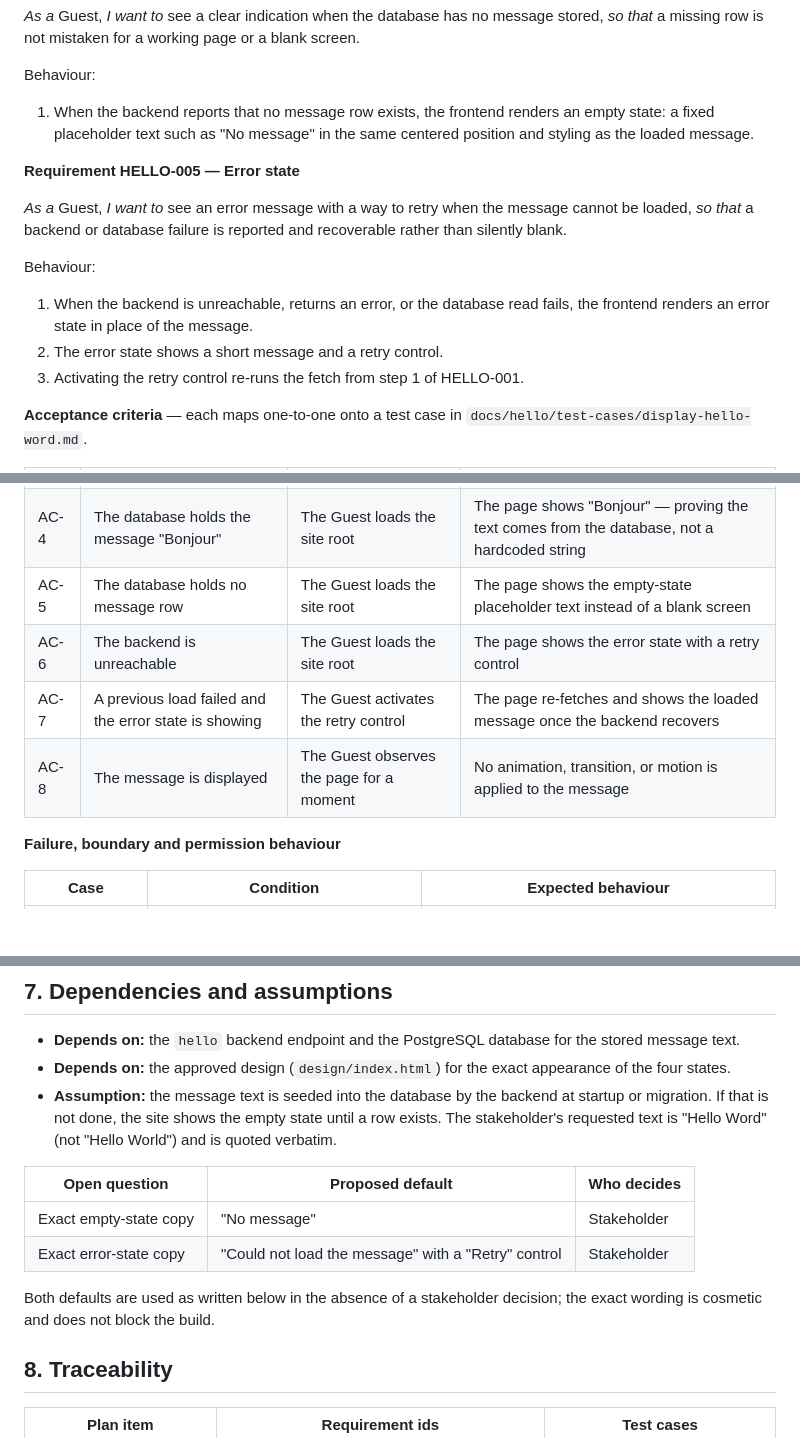
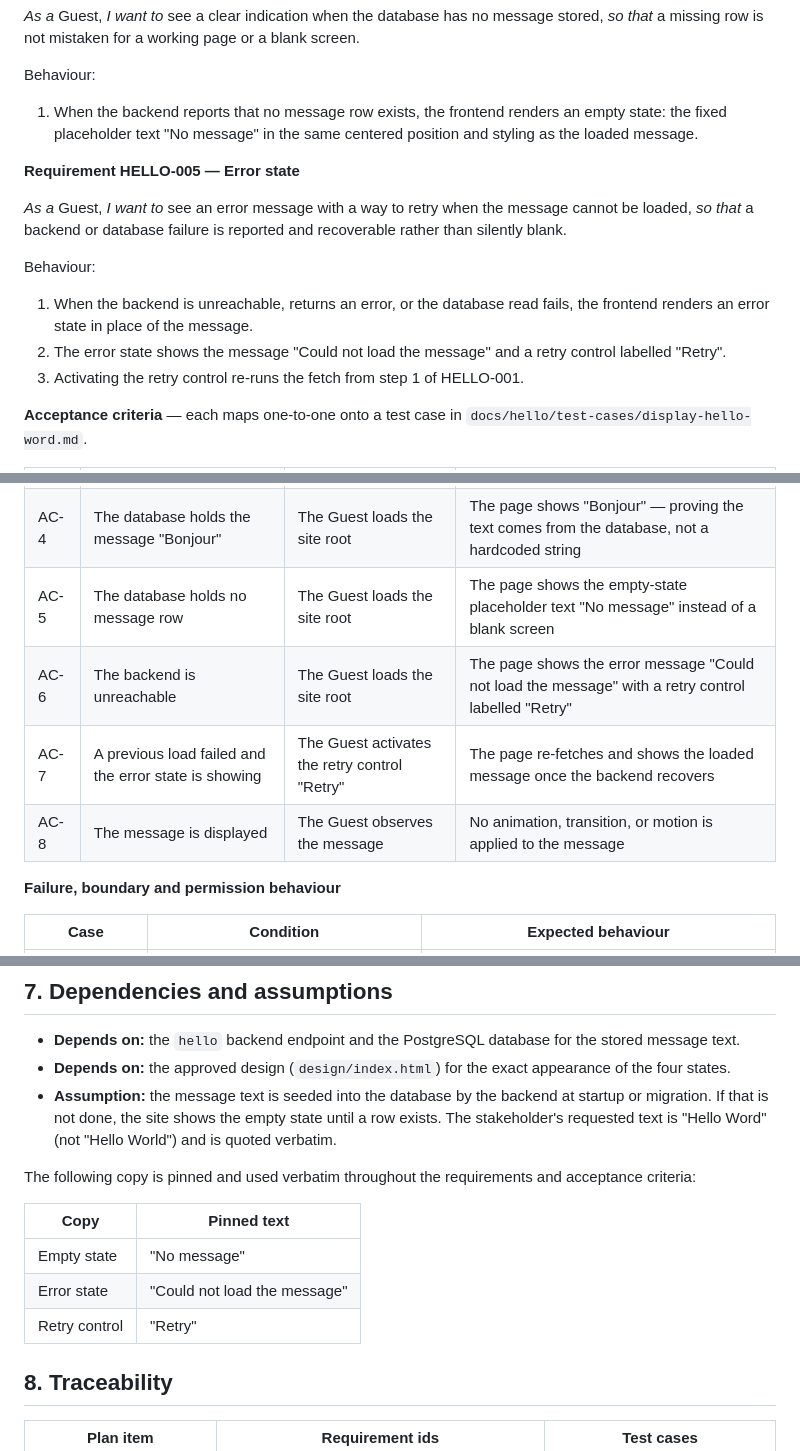
Before and after one commit to ThanhNV121097/project-b478a015, a Markdown page: docs/hello/SRS.md, 3 parts joined by grey strips. Drawn GitHub-style; blank space fills up the shorter version.

Commit message:
Pin empty/error copy in SRS; address review nits

```diff
--- a/docs/hello/SRS.md
+++ b/docs/hello/SRS.md
@@ -91,8 +91,8 @@ blank screen.
 Behaviour:
 
 1. When the backend reports that no message row exists, the frontend renders an
-   empty state: a fixed placeholder text such as "No message" in the same
-   centered position and styling as the loaded message.
+   empty state: the fixed placeholder text "No message" in the same centered
+   position and styling as the loaded message.
 
 **Requirement HELLO-005 — Error state**
 
@@ -104,7 +104,8 @@ Behaviour:
 
 1. When the backend is unreachable, returns an error, or the database read
    fails, the frontend renders an error state in place of the message.
-2. The error state shows a short message and a retry control.
+2. The error state shows the message "Could not load the message" and a retry
+   control labelled "Retry".
 3. Activating the retry control re-runs the fetch from step 1 of HELLO-001.
 
 **Acceptance criteria** — each maps one-to-one onto a test case in
@@ -116,10 +117,10 @@ Behaviour:
 | AC-2 | The database holds a message "Hello Word" | The Guest loads the site root | The displayed text is rendered in dark text on a white background |
 | AC-3 | The fetch is in progress | The Guest loads the site root | A loading indication is visible in place of the message, and disappears once the response arrives |
 | AC-4 | The database holds the message "Bonjour" | The Guest loads the site root | The page shows "Bonjour" — proving the text comes from the database, not a hardcoded string |
-| AC-5 | The database holds no message row | The Guest loads the site root | The page shows the empty-state placeholder text instead of a blank screen |
-| AC-6 | The backend is unreachable | The Guest loads the site root | The page shows the error state with a retry control |
-| AC-7 | A previous load failed and the error state is showing | The Guest activates the retry control | The page re-fetches and shows the loaded message once the backend recovers |
-| AC-8 | The message is displayed | The Guest observes the page for a moment | No animation, transition, or motion is applied to the message |
+| AC-5 | The database holds no message row | The Guest loads the site root | The page shows the empty-state placeholder text "No message" instead of a blank screen |
+| AC-6 | The backend is unreachable | The Guest loads the site root | The page shows the error message "Could not load the message" with a retry control labelled "Retry" |
+| AC-7 | A previous load failed and the error state is showing | The Guest activates the retry control "Retry" | The page re-fetches and shows the loaded message once the backend recovers |
+| AC-8 | The message is displayed | The Guest observes the message | No animation, transition, or motion is applied to the message |
 
 **Failure, boundary and permission behaviour**
 
@@ -176,13 +177,14 @@ recorded in the approved design spec.
   until a row exists. The stakeholder's requested text is "Hello Word" (not
   "Hello World") and is quoted verbatim.
 
-| Open question | Proposed default | Who decides |
-|---|---|---|
-| Exact empty-state copy | "No message" | Stakeholder |
-| Exact error-state copy | "Could not load the message" with a "Retry" control | Stakeholder |
+The following copy is pinned and used verbatim throughout the requirements and
+acceptance criteria:
 
-Both defaults are used as written below in the absence of a stakeholder
-decision; the exact wording is cosmetic and does not block the build.
+| Copy | Pinned text |
+|---|---|
+| Empty state | "No message" |
+| Error state | "Could not load the message" |
+| Retry control | "Retry" |
 
 ## 8. Traceability
 
```
Also changed, not shown: other parts of docs/hello/SRS.md (+2 -2 lines).
